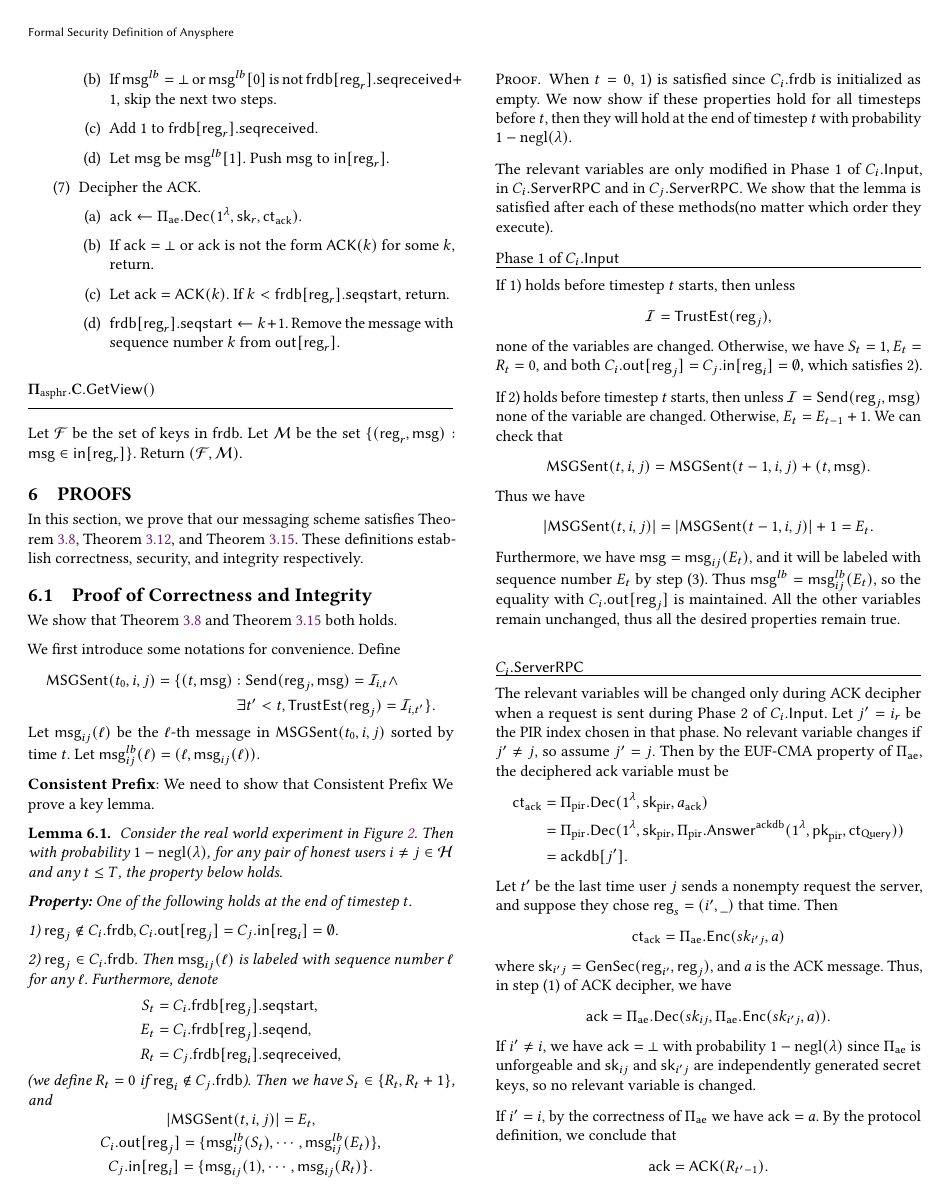
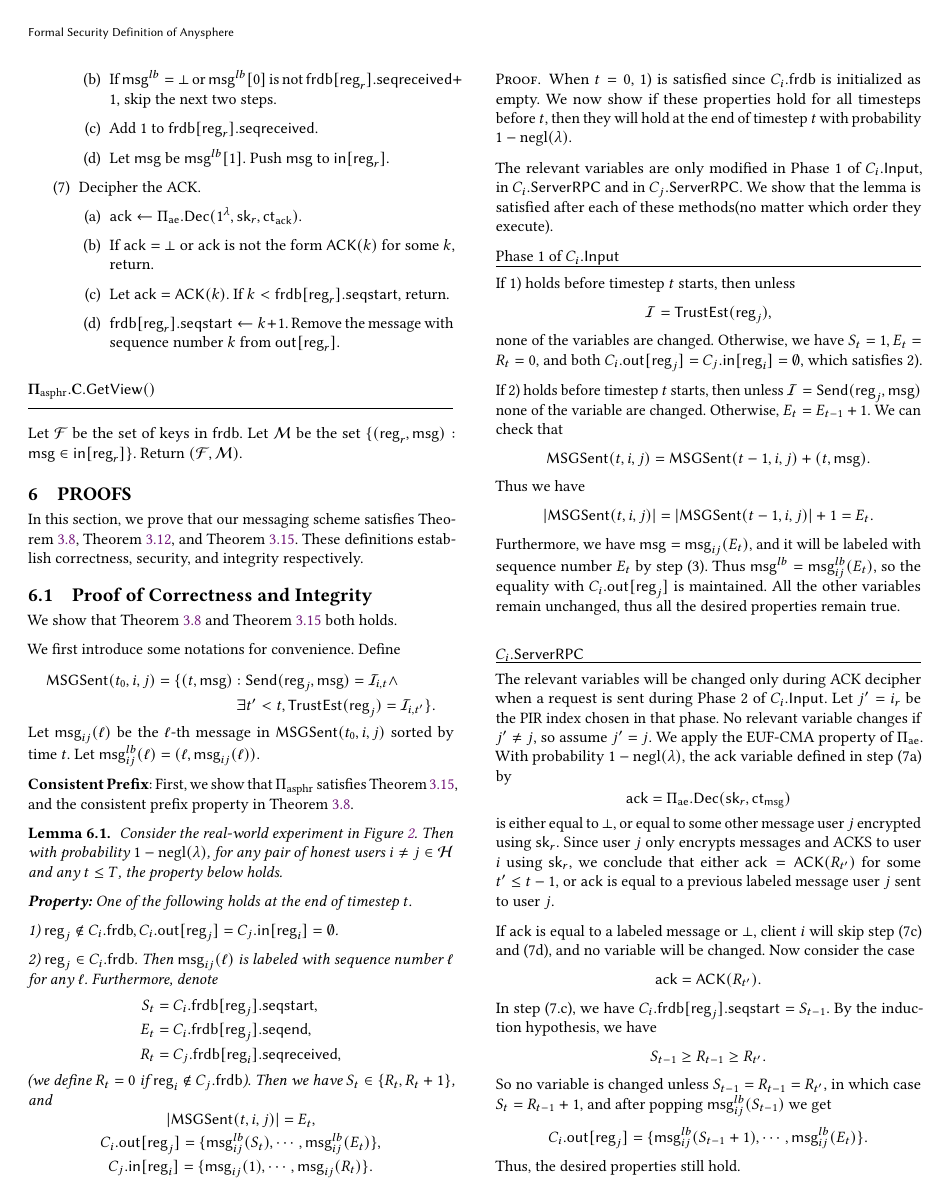
Before and after one commit to anysphere/security-definition, a LaTeX paper (main.tex, which reads proof.tex): page 9 of 14. Compiled offline with pdfLaTeX.

Commit message:
Updates from Overleaf

```diff
--- a/proof.tex
+++ b/proof.tex
@@ -11,10 +11,10 @@ We first introduce some notations for convenience. Define
 \end{multline*}
 Let $\msg_{ij}(\ell)$ be the $\ell$-th message in $\MSGS(t_0, i, j)$ sorted by time $t$. Let $\msg_{ij}^{lb}(\ell) = (\ell, \msg_{ij}(\ell)).$
 
-\textbf{Consistent Prefix}: We need to show that Consistent Prefix We prove a key lemma.
+\textbf{Consistent Prefix}: First, we show that $\Pi_{\asphr}$ satisfies \cref{defn:messaging-integrity}, and the consistent prefix property in \cref{defn:messaging-correctness}.
 \begin{lemma}
 \label{lem:messaging-correctness-main}
-Consider the real world experiment in \cref{expr:messaging-real-world}. Then with probability $1 - \negl(\lambda)$, for any pair of honest users $i \neq j \in \cH$ and any $t \leq T$, the property below holds.
+Consider the real-world experiment in \cref{expr:messaging-real-world}. Then with probability $1 - \negl(\lambda)$, for any pair of honest users $i \neq j \in \cH$ and any $t \leq T$, the property below holds.
 
 \textbf{Property: }One of the following holds at the end of timestep $t$.
 
@@ -51,29 +51,20 @@ Furthermore, we have $\msg = \msg_{ij}(E_t)$, and it will be labeled with sequen
 \vspace{10pt}
 $C_i.\Serverrpc$
 \hrule
-The relevant variables will be changed only during ACK decipher when a request is sent during Phase 2 of $C_i.\Userinput$. Let $j' = i_r$ be the PIR index chosen in that phase. No relevant variable changes if $j' \neq j$, so assume $j' = j$. Then by the EUF-CMA property of $\Pi_{\ae}$, the deciphered $\ack$ variable must be
-\begin{align*}
- \ct_{\ack} &= \Pi_{\pir}.\Dec(1^{\lambda}, \sk_{\pir}, a_{\ack})   \\
- &= \Pi_{\pir}.\Dec(1^{\lambda}, \sk_{\pir}, \Pi_{\pir}.\answer^{\ackdb}(1^{\lambda}, \pk_{\pir}, \ct_{\query})) \\
- &= \ackdb[j'].
-\end{align*}
-Let $t'$ be the last time user $j$ sends a nonempty request the server, and suppose they chose $\reg_s = (i', \_)$ that time. Then
-$$\ct_{\ack} = \Pi_{\ae}.\Enc(sk_{i'j}, a)$$
-where $\sk_{i'j} = \gensharedsecret(\reg_{i'}, \reg_j)$, and $a$ is the ACK message. Thus, in step (1) of ACK decipher, we have
-$$\ack = \Pi_{\ae}.\Dec(sk_{ij}, \Pi_{\ae}.\Enc(sk_{i'j}, a)).$$
-If $i' \neq i$, we have $\ack = \bot$ with probability $1 - \negl(\lambda)$ since $\Pi_{\ae}$ is unforgeable and $\sk_{ij}$ and $\sk_{i'j}$ are independently generated secret keys, so no relevant variable is changed.
+The relevant variables will be changed only during ACK decipher when a request is sent during Phase 2 of $C_i.\Userinput$. Let $j' = i_r$ be the PIR index chosen in that phase. No relevant variable changes if $j' \neq j$, so assume $j' = j$. We apply the EUF-CMA property of $\Pi_{\ae}$. With probability $1 - \negl(\lambda)$, the $\ack$ variable defined in step (7a) by
+$$\ack = \Pi_{\ae}.\Dec(\sk_r, \ct_{\msg})$$
+is either equal to $\bot$, or equal to some other message user $j$ encrypted using $\sk_r$. Since user $j$ only encrypts messages and ACKS to user $i$ using $\sk_r$, we conclude that either $\ack = \ACK(R_{t'})$ for some $t' \leq t - 1$, or $\ack$ is equal to a previous labeled message user $j$ sent to user $j$.
 
-If $i' = i$, by the correctness of $\Pi_{\ae}$ we have $\ack = a$. By the protocol definition, we conclude that
-$$\ack = \ACK(R_{t' - 1}).$$
+If $\ack$ is equal to a labeled message or $\bot$, client $i$ will skip step (7c) and (7d), and no variable will be changed. Now consider the case
+$$\ack = \ACK(R_{t'}).$$
 In step (7.c), we have $C_i.\frienddb[\reg_j].\seqs = S_{t - 1}$. By the induction hypothesis, we have
-$$S_{t - 1} \geq R_{t - 1} \geq R_{t' - 1}.$$
-So no variable is changed unless $S_{t - 1} = R_{t - 1} = R_{t' - 1}$, in which case $S_t = R_{t - 1} + 1$, and after popping $\msg^{lb}_{ij}(S_{t - 1})$ we get
+$$S_{t - 1} \geq R_{t - 1} \geq R_{t'}.$$
+So no variable is changed unless $S_{t - 1} = R_{t - 1} = R_{t'}$, in which case $S_t = R_{t - 1} + 1$, and after popping $\msg^{lb}_{ij}(S_{t - 1})$ we get
 $$C_i.\outb[\reg_j] = \{\msg^{lb}_{ij}(S_{t - 1} + 1), \cdots, \msg^{lb}_{ij}(E_t)\}.$$
 Thus, the desired properties still hold.
 
 \vspace{10pt}
 $C_j.\Serverrpc$
 \hrule
-If no request is sent during Phase 2 of $C_j.\Userinput$, the proposition is trivial. Otherwise, the relevant variables will be changed only during step (6) (message decipher). Let $i' = i_r$ be the PIR index chosen in that phase. No relevant variable changes if $i' \neq i$, so assume $i' = i$. Analogous to the previous analysis, let $t'$ be the last time user $i$ sends a nonempty request the server, and suppose they chose $\reg_s = (j', \_)$ that time. Then
-if $j' \neq j$, we have $\msg^{lb} = \bot$ with probability $1 - \negl(\lambda)$, and no relevant variable will be changed. If $j' = j$, we have
+If no request is sent during Phase 2 of $C_j.\Userinput$, the proposition is trivial. Otherwise, the relevant variables will be changed only during step (6) (message decipher). Let $i' = i_r$ be the PIR index chosen in that phase. No relevant variable changes if $i' \neq i$, so assume $i' = i$. By EUF-CMA, with probability $1 - \negl(\lambda)$, the deciphered message $\msg^{lb}$ is either $\bot$, or an $\ACK$, or a labeled message sent from user $i$ to user $j$ in a previous timestep $t' \leq t$.  In the first two cases, step (6c) and (6d) are skipped, and no variable is updated. We now consider the last case. In this case, we have
 $$\msg^{lb} = \begin{cases}
```
Also changed, not shown: proof.tex (26 more changed lines).
